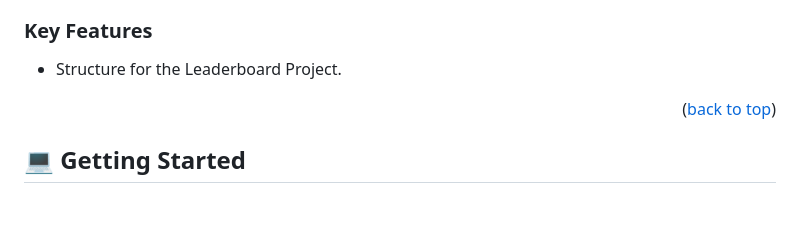
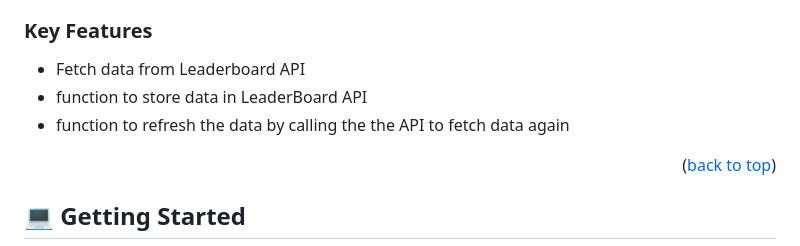
Before and after one commit to kamranasif506/leaderboard, a Markdown page: README.md, the part around the change. Rendered like a GitHub page; blank space fills up the shorter version.

```diff
--- a/README.md
+++ b/README.md
@@ -62,7 +62,9 @@
 
 ### Key Features <a name="key-features"></a>
 
-- Structure for the Leaderboard Project.
+- Fetch data from Leaderboard API
+- function to store data in LeaderBoard API
+- function to refresh the data by calling the the API to fetch data again
 
 <p align="right">(<a href="#readme-top">back to top</a>)</p>
 
```
